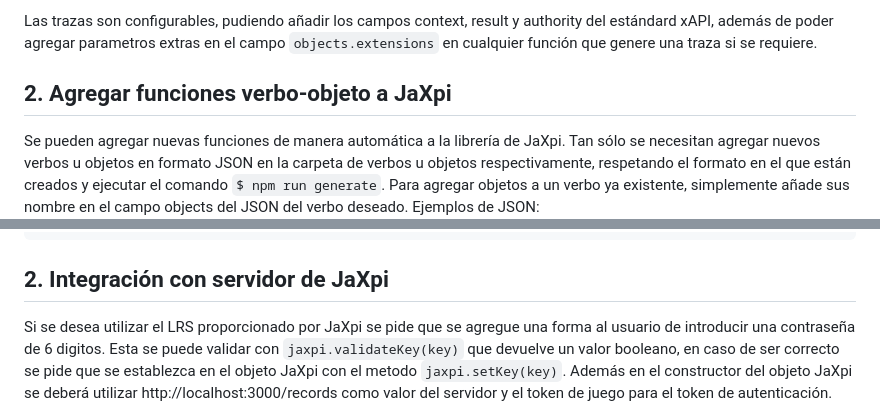
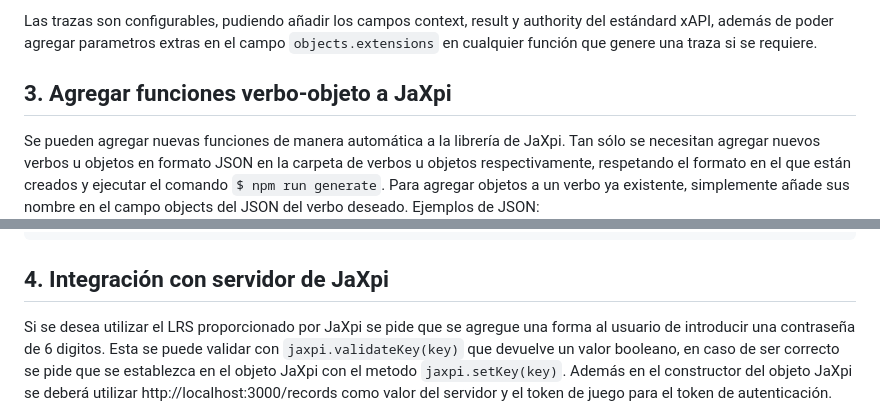
Before and after one commit to UCM-FDI-JaXpi/lib, a Markdown page: README.md, 2 parts joined by grey strips. Drawn GitHub-style.

````diff
--- a/README.md
+++ b/README.md
@@ -39,7 +39,7 @@ export const jaxpi = new Jaxpi({name: ACTOR_NAME, mail: ACTOR_MAIL}, SERVER_URL,
 
  Las trazas son configurables, pudiendo añadir los campos context, result y authority del estándard xAPI, además de poder agregar parametros extras en el campo `objects.extensions` en cualquier función que genere una traza si se requiere.
 
- ## 2. Agregar funciones verbo-objeto a JaXpi
+ ## 3. Agregar funciones verbo-objeto a JaXpi
  Se pueden agregar nuevas funciones de manera automática a la librería de JaXpi. Tan sólo se necesitan agregar nuevos verbos u objetos en formato JSON en la carpeta de verbos u objetos respectivamente, respetando el formato en el que están creados y ejecutar el comando `$ npm run generate`. Para agregar objetos a un verbo ya existente, simplemente añade sus nombre en el campo objects del JSON del verbo deseado.
  Ejemplos de JSON:
   ```JSON
@@ -69,7 +69,7 @@ export const jaxpi = new Jaxpi({name: ACTOR_NAME, mail: ACTOR_MAIL}, SERVER_URL,
     }
 }
  ```
- ## 2. Integración con servidor de JaXpi
+ ## 4. Integración con servidor de JaXpi
  Si se desea utilizar el LRS proporcionado por JaXpi se pide que se agregue una forma al usuario de introducir una contraseña de 6 digitos. Esta se puede validar con `jaxpi.validateKey(key)` que devuelve un valor booleano, en caso de ser correcto se pide que se establezca en el objeto JaXpi con el metodo `jaxpi.setKey(key)`. Además en el constructor del objeto JaXpi se deberá utilizar http://localhost:3000/records como valor del servidor y el token de juego para el token de autenticación.
 
  Seguir los pasos descritos en https://github.com/UCM-FDI-JaXpi/server para más información.
````
